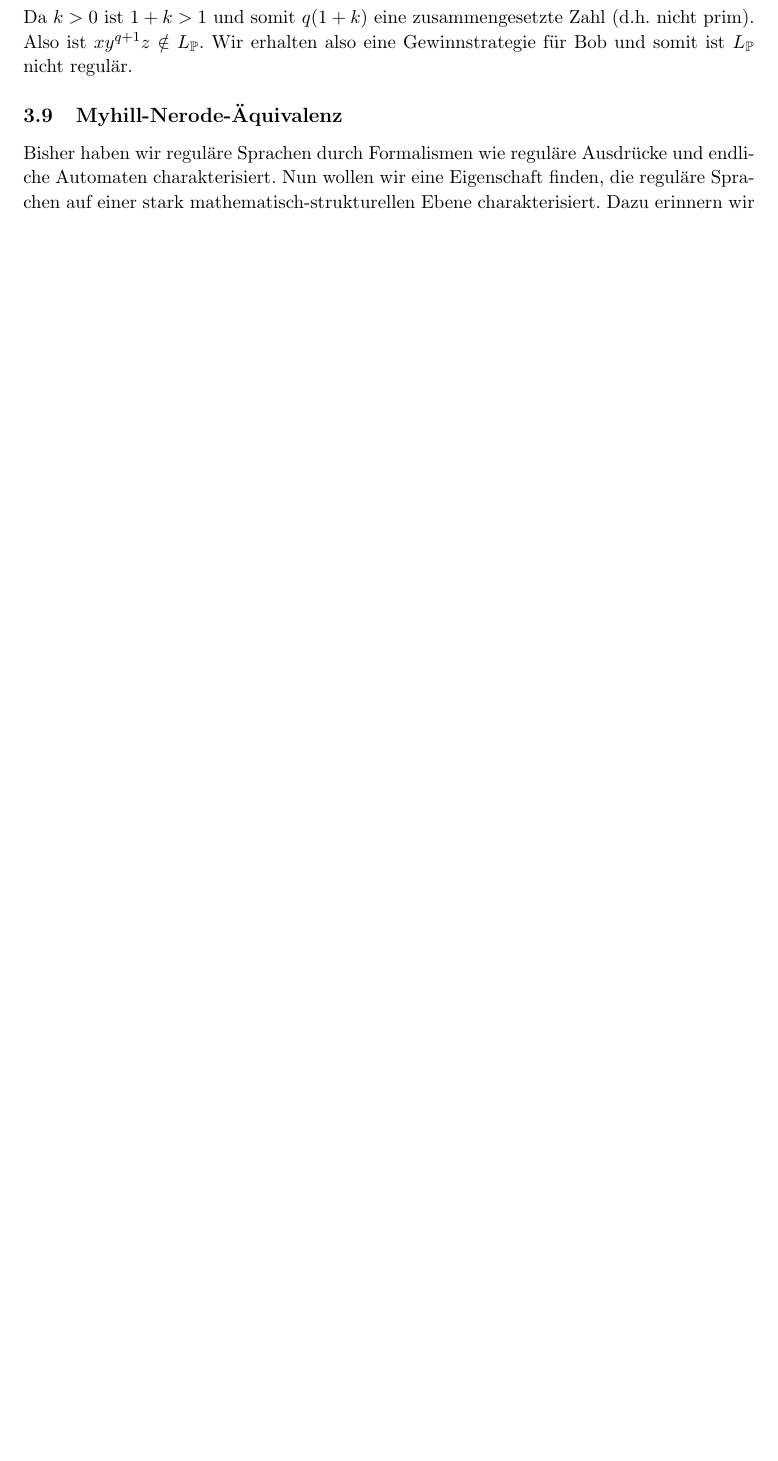
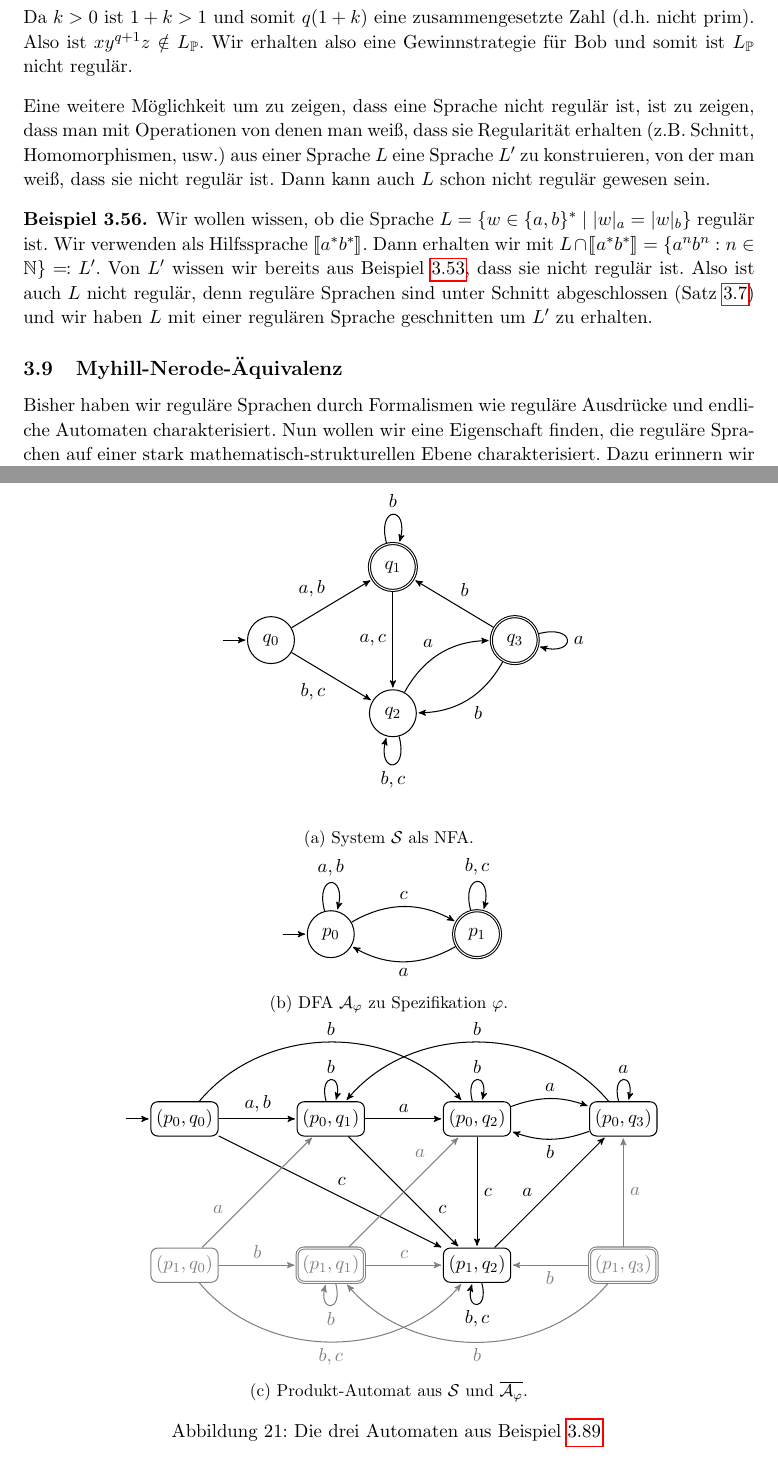
Before and after one commit to ttnick/tcs_pdfs, a LaTeX document (FoSAP/Skript/fosap.tex, which reads FoSAP/Skript/figs/mc_prod.tex, FoSAP/Skript/figs/mc_spec.tex, FoSAP/Skript/figs/mc_system.tex): part of page 51 of 71 before the commit and two parts of pages 51 and 66 of 73 after it, the two joined at a grey line, cut so that both start at the same text, the shorter picture padded with empty space. Compiled offline with pdfLaTeX.

Commit message:
finished model checking, added non-reg proof with closure properties, finished chapter on regular languages <3

```diff
--- /dev/null
+++ b/FoSAP/Skript/figs/mc_prod.tex
@@ -0,0 +1,34 @@
+\begin{tikzpicture}[->, >=stealth', shorten >=1pt, auto, node distance=2.8cm, semithick, every state/.style={inner sep=3pt, minimum size=20pt, draw, rectangle, rounded corners}]
+	\node[initial, initial text=, state]	(00)		at (0, 0)	{$(p_0, q_0)$};
+	\node[state]							(01)		at (3, 0)	{$(p_0, q_1)$};
+	\node[state]							(02)		at (6, 0)	{$(p_0, q_2)$};
+	\node[state]							(03)		at (9, 0)	{$(p_0, q_3)$};
+	\node[state, color=gray]				(10)		at (0, -3)	{$(p_1, q_0)$};
+	\node[state, accepting, color=gray]	(11)		at (3, -3)	{$(p_1, q_1)$};
+	\node[state]							(12)		at (6, -3)	{$(p_1, q_2)$};
+	\node[state, accepting, color=gray]	(13)		at (9, -3)	{$(p_1, q_3)$};
+
+	\path	(00) edge node {$a, b$} (01)
+			(00) edge[bend left=50] node {$b$} (02)
+			(00) edge node {$c$} (12)
+			(01) edge node {$a$} (02)
+			(01) edge[loop above] node {$b$} (01)
+			(01) edge node[pos=.75] {$c$} (12)
+			(02) edge[bend left=20] node{$a$} (03)
+			(02) edge[loop above] node {$b$} (02)
+			(02) edge node {$c$} (12)
+			(03) edge[loop above] node {$a$} (03)
+			(03) edge[bend left=20] node {$b$} (02)
+			(03) edge[bend right=50] node[above] {$b$} (01)
+			(10) edge[color=gray] node[pos=.25] {$a$} (01)
+			(10) edge[color=gray] node {$b$} (11)
+			(10) edge[bend right=50, color=gray] node[below] {$b, c$} (12)
+			(11) edge[color=gray] node[pos=.75] {$a$} (02)
+			(11) edge[loop below, color=gray] node {$b$} (11)
+			(11) edge[color=gray] node {$c$} (12)
+			(12) edge node[pos=.4] {$a$} (03)
+			(12) edge[loop below] node {$b, c$} (12)
+			(13) edge[color=gray] node[right] {$a$} (03)
+			(13) edge[color=gray] node {$b$} (12)
+			(13) edge[bend left=50, color=gray] node {$b$} (11);
+\end{tikzpicture}
--- /dev/null
+++ b/FoSAP/Skript/figs/mc_spec.tex
@@ -0,0 +1,9 @@
+\begin{tikzpicture}[->, >=stealth', shorten >=1pt, auto, node distance=2.8cm, semithick]
+	\node[initial, initial text=, state]	(0)	at (0, 0)	{$p_0$};
+	\node[state, accepting]				(1) at (3, 0)	{$p_1$};
+
+	\path	(0) edge[loop above] node {$a, b$} (0)
+			(0) edge[bend left] node {$c$} (1)
+			(1) edge[loop above] node {$b, c$} (1)
+			(1) edge[bend left] node {$a$} (0);
+\end{tikzpicture}
--- /dev/null
+++ b/FoSAP/Skript/figs/mc_system.tex
@@ -0,0 +1,16 @@
+\begin{tikzpicture}[->, >=stealth', shorten >=1pt, auto, node distance=2.8cm, semithick]
+	\node[initial, initial text=, state]	(0)	at (0, 0)		{$q_0$};
+	\node[state, accepting]				(1) at (2.5, 1.5)	{$q_1$};
+	\node[state]							(2) at (2.5, -1.5)	{$q_2$};
+	\node[state, accepting]				(3) at (5, 0)		{$q_3$};
+
+	\path	(0) edge node {$a, b$} (1)
+			(0) edge node[below left] {$b, c$} (2)
+			(1) edge[loop above] node {$b$} (1)
+			(1) edge node[left] {$a, c$} (2)
+			(2) edge[loop below] node {$b, c$} (2)
+			(2) edge[bend left] node {$a$} (3)
+			(3) edge[loop right] node {$a$} (3)
+			(3) edge[bend left] node {$b$} (2)
+			(3) edge node[above right] {$b$} (1);
+\end{tikzpicture}
--- a/FoSAP/Skript/fosap.tex
+++ b/FoSAP/Skript/fosap.tex
@@ -1899,7 +1898,10 @@ Wir zeigen, dass $xy^{q+1}z \notin L_\mathbb{P}$:
 \end{align*}
 Da $k > 0$ ist $1+k > 1$ und somit $q(1+k)$ eine zusammengesetzte Zahl (d.h. nicht prim). Also ist $xy^{q+1}z \notin L_\mathbb{P}$. Wir erhalten also eine Gewinnstrategie für Bob und somit ist $L_\mathbb{P}$ nicht regulär.
 \end{example*}
-%TODO Nicht-Regularität durch Abschlusseigenschaften zeigen.
+Eine weitere Möglichkeit um zu zeigen, dass eine Sprache nicht regulär ist, ist zu zeigen, dass man mit Operationen von denen man weiß, dass sie Regularität erhalten (z.B. Schnitt, Homomorphismen, usw.) aus einer Sprache $L$ eine Sprache $L^\prime$ zu konstruieren, von der man weiß, dass sie nicht regulär ist. Dann kann auch $L$ schon nicht regulär gewesen sein.
+\begin{example}
+	Wir wollen wissen, ob die Sprache $L = \{w \in \{a, b\}^\ast \mid |w|_a = |w|_b\}$ regulär ist. Wir verwenden als Hilfssprache $\llbracket a^\ast b^\ast \rrbracket$. Dann erhalten wir mit $L \cap \llbracket a^\ast b^\ast \rrbracket = \{a^n b^n : n \in \mathbb{N}\} \eqqcolon L^\prime$. Von $L^\prime$ wissen wir bereits aus Beispiel~\ref{exp:pumping1}, dass sie nicht regulär ist. Also ist auch $L$ nicht regulär, denn reguläre Sprachen sind unter Schnitt abgeschlossen (Satz~\ref{thm:regular_intersection}) und wir haben $L$ mit einer regulären Sprache geschnitten um $L^\prime$ zu erhalten.
+\end{example}
 
 
 \subsection{Myhill-Nerode-Äquivalenz}\label{sec:regular_myhill-nerode}
@@ -2421,0 +2433,21 @@ Wir nehmen an, das $\mathcal{S}$ ein NFA ist und $\varphi$ ein regulärer Ausdru
+\begin{figure}
+	\centering
+	\begin{subfigure}[b]{.49\textwidth}
+		\centering
+		\input{figs/mc_system}
+		\caption{System $\mathcal{S}$ als NFA.}
+		\label{fig:mc_system}
+	\end{subfigure}\\
+	\begin{subfigure}[b]{.49\textwidth}
+		\centering
+		\input{figs/mc_spec}
+		\caption{DFA $\mathcal{A}_\varphi$ zu Spezifikation $\varphi$.}
+		\label{fig:mc_spec}
+	\end{subfigure}\\
+	\begin{subfigure}[b]{.9\textwidth}
+		\centering
+		\input{figs/mc_prod}
+		\caption{Produkt-Automat aus $\mathcal{S}$ und $\comp{\mathcal{A}_\varphi}$.}
+		\label{fig:mc_prod}
+	\end{subfigure}
+	\caption{Die drei Automaten aus Beispiel~\ref{exp:mc}.}
```
Also changed, not shown: FoSAP/Skript/fosap.pdf, FoSAP/Skript/fosap.tex (15 more changed lines).
